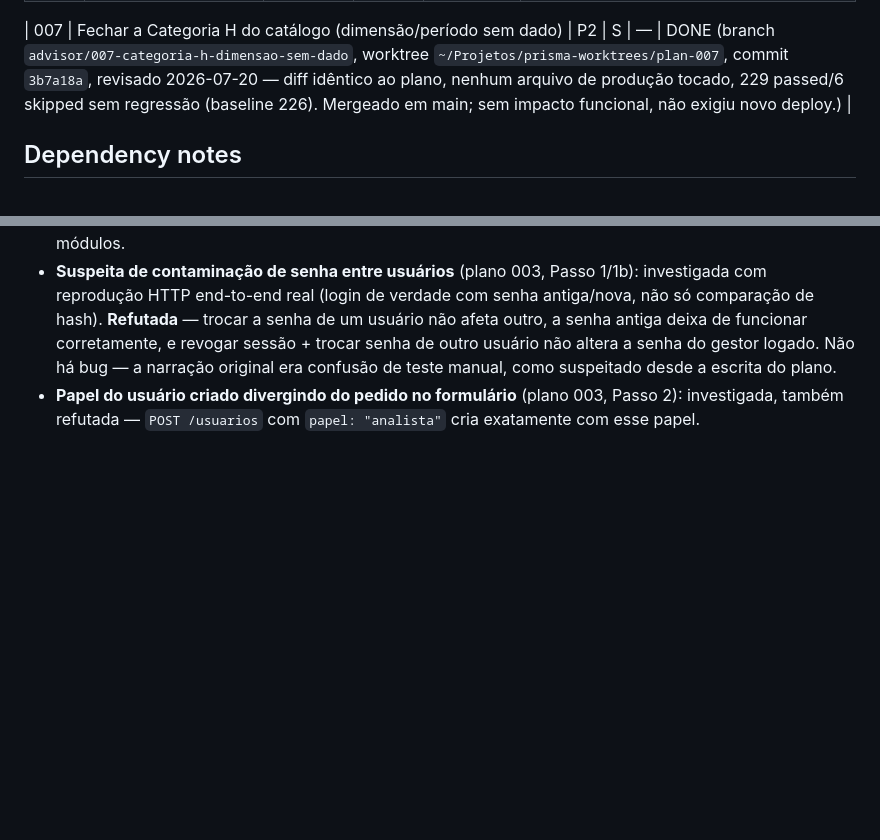
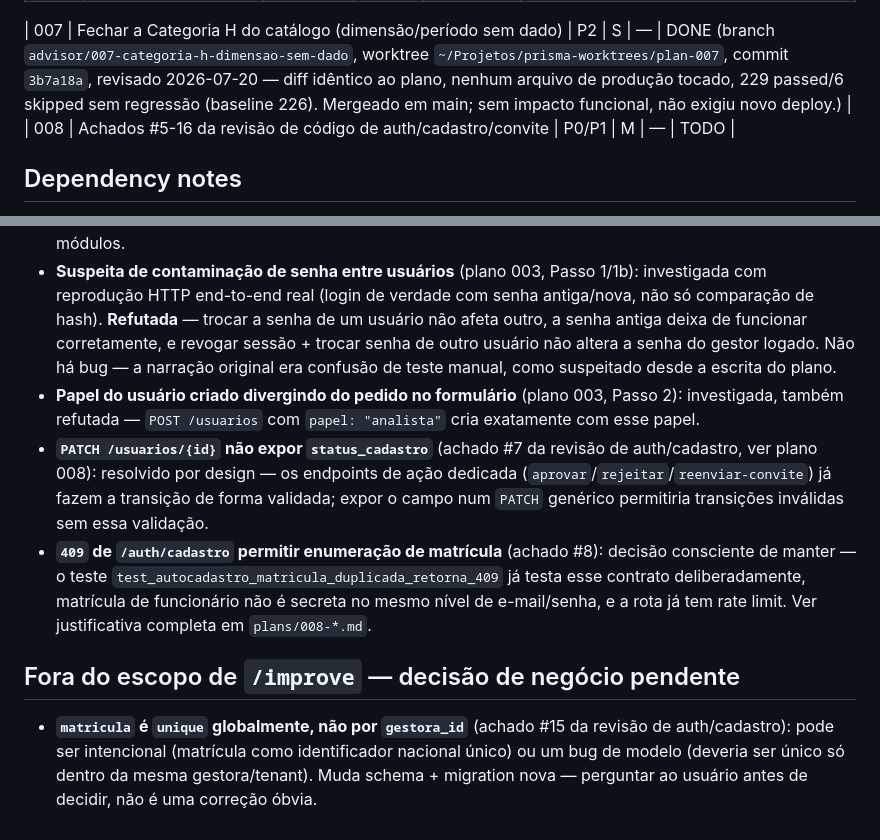
Before and after one commit to fabioffigueiredo/FinRAG_Prisma, a Markdown page: plans/README.md, 2 parts joined by grey strips. Rendered like a GitHub page; blank space fills up the shorter version.

Commit message:
docs(plans): plano 008 — achados #5-16 da revisão de auth/cadastro/convite

```diff
--- a/plans/README.md
+++ b/plans/README.md
@@ -16,6 +16,7 @@ STOP conditions, e atualize sua linha ao terminar.
 | 006  | `analisar_mock` avisa quando pergunta cita fundo inexistente em vez de trocar de fundo silenciosamente | P2 | S | — | DONE (branch `advisor/006-avisar-fundo-nao-reconhecido`, worktree `~/Projetos/prisma-worktrees/plan-006`, commit `590f87a`, revisado 2026-07-20 — o plano original colidia com um bug pré-existente não previsto em `_detectar_fundo_citado` (heurístico "primeira palavra" tratava a palavra genérica "fundo" como apelido distintivo, por causa do padrão de nome do fixture de teste "Fundo {codigo}"); revisor autorizou extensão pontual de escopo — stoplist de palavras genéricas — pra fechar isso sem tocar na lógica de resolução por alias/nome. 211 passed/6 skipped sem regressão, sondagem adversarial própria do revisor com nomes de fundo reais (não-fixture) confirmou nenhuma regressão na resolução por nome. Mergeado em main (commit 2db54c5) e deployado em produção — wiki.ioi.ia.br/prisma, validado ao vivo em 2026-07-20.) |
 
 | 007  | Fechar a Categoria H do catálogo (dimensão/período sem dado) | P2 | S | — | DONE (branch `advisor/007-categoria-h-dimensao-sem-dado`, worktree `~/Projetos/prisma-worktrees/plan-007`, commit `3b7a18a`, revisado 2026-07-20 — diff idêntico ao plano, nenhum arquivo de produção tocado, 229 passed/6 skipped sem regressão (baseline 226). Mergeado em main; sem impacto funcional, não exigiu novo deploy.) |
+| 008  | Achados #5-16 da revisão de código de auth/cadastro/convite | P0/P1 | M | — | TODO |
 
 ## Dependency notes
 
@@ -66,3 +67,22 @@ passar sem alteração).
 - **Papel do usuário criado divergindo do pedido no formulário** (plano
   003, Passo 2): investigada, também refutada — `POST /usuarios` com
   `papel: "analista"` cria exatamente com esse papel.
+- **`PATCH /usuarios/{id}` não expor `status_cadastro`** (achado #7 da
+  revisão de auth/cadastro, ver plano 008): resolvido por design — os
+  endpoints de ação dedicada (`aprovar`/`rejeitar`/`reenviar-convite`) já
+  fazem a transição de forma validada; expor o campo num `PATCH` genérico
+  permitiria transições inválidas sem essa validação.
+- **`409` de `/auth/cadastro` permitir enumeração de matrícula** (achado
+  #8): decisão consciente de manter — o teste
+  `test_autocadastro_matricula_duplicada_retorna_409` já testa esse
+  contrato deliberadamente, matrícula de funcionário não é secreta no
+  mesmo nível de e-mail/senha, e a rota já tem rate limit. Ver
+  justificativa completa em `plans/008-*.md`.
+
+## Fora do escopo de `/improve` — decisão de negócio pendente
+
+- **`matricula` é `unique` globalmente, não por `gestora_id`** (achado
+  #15 da revisão de auth/cadastro): pode ser intencional (matrícula como
+  identificador nacional único) ou um bug de modelo (deveria ser único
+  só dentro da mesma gestora/tenant). Muda schema + migration nova —
+  perguntar ao usuário antes de decidir, não é uma correção óbvia.
```
Also changed, not shown: plans/008-achados-cadastro-convite-005-016.md (added, +536 -0 lines).
